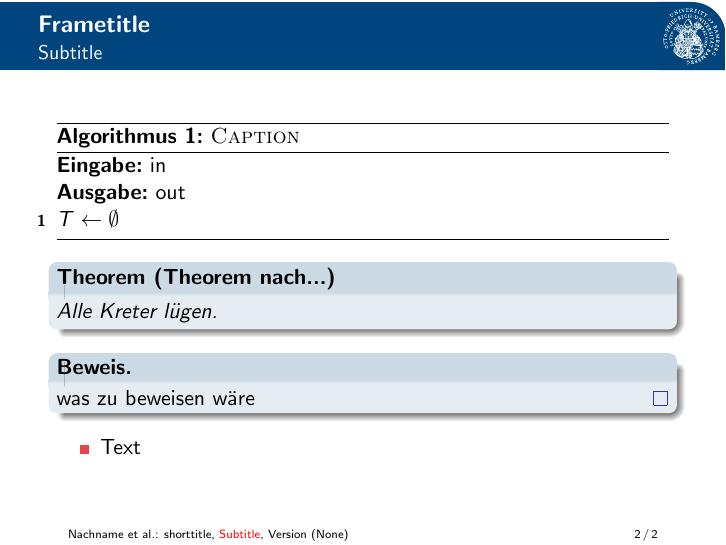
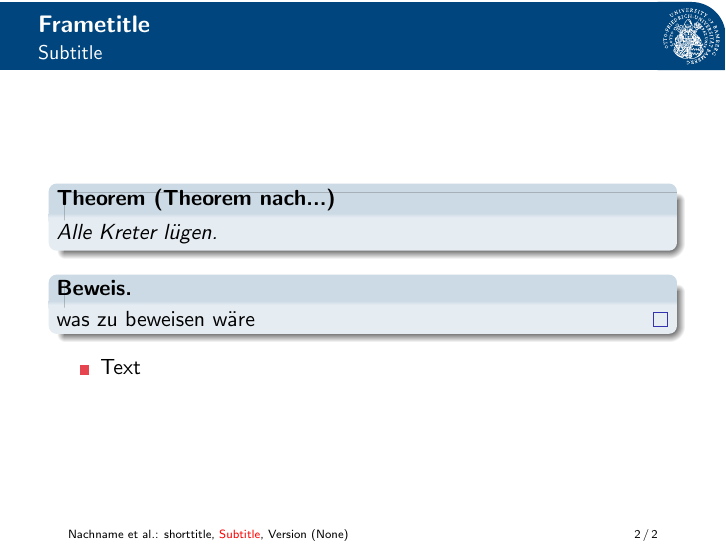
Before and after one commit to MaxEmanuel/uni-bamberg-cd-beamer, LaTeX slides (presentation.tex): page 2 of 2. Compiled offline with pdfLaTeX.

Commit message:
reduce to minimal

```diff
--- a/presentation.tex
+++ b/presentation.tex
@@ -1,46 +1,4 @@
 \documentclass{vorlesung}
-\usepackage{forest}
-\usepackage{german,booktabs}
-\usepackage{colortbl}
-\usepackage{marvosym,colonequals}
-\usepackage[noend,ruled,linesnumbered]{algorithm2e}
-\usepackage{listings}             % Include the listings-package
-\usepackage{pgfplots}
-\usetikzlibrary{decorations.pathreplacing,calc,tikzmark,positioning, shapes,fadings,shapes.arrows,shadows,intersections}
-\let\checkmark\relax
-\usepackage{cancel,dingbat,marvosym,pifont}
-\newcommand{\mrk}[1]{\textcolor{ubrot}{\bfseries #1}}
-\graphicspath{{img/}}
-\uselanguage{german}
-\DeclareFontFamily{U}{skulls}{}
-\DeclareFontShape{U}{skulls}{m}{n}{ <-> skull }{}
-\newcommand{\skull}{\text{\usefont{U}{skulls}{m}{n}\symbol{'101}}}
-\newcommand{\ovon}[1]{\ensuremath{\mathcal{O}(#1)}}
-\newcommand{\thetavon}[1]{\ensuremath{\Theta(#1)}}
-\newcommand{\omegavon}[1]{\ensuremath{\Omega(#1)}}
-\SetAlgorithmName{Algorithmus}{algorithm}{Algorithmenverzeichnis}
-\deftranslation[to=german]{proof}{Beweis}
-\deftranslation[to=german]{Corollary}{Korollar}
-\newcommand{\mycommfont}[1]{\scriptsize\textcolor{ubblau}{#1}}
-\tikzfading[name=arrowfading, top color=transparent!0, bottom color=transparent!95]
-\tikzset{arrowfill/.style={top color=ubrot!20!yellow, bottom color=ubrot!80, general shadow={fill=black, shadow yshift=-0.8ex, path fading=arrowfading}}}
-\tikzset{arrowstyle/.style={draw=ubrot!80,arrowfill, single arrow,minimum height=#1, single arrow,single arrow head extend=.4cm,}}
-\newcommand{\weg}{\stackrel{*}{\to}}
-\newcommand{\tikzfancyarrow}[2][2cm]{\tikz[baseline=-0.5ex]\node [arrowstyle=#1] {#2};}
-\lstdefinestyle{customjava}{
-  belowcaptionskip=1\baselineskip,
-  breaklines=true,
-  xleftmargin=\parindent,
-  language=Java,
-  numbers=left,
-  showstringspaces=true,
-  basicstyle=\scriptsize\ttfamily,
-  keywordstyle=\bfseries\color{green!40!black},
-  commentstyle=\itshape\color{purple!40!black},
-  identifierstyle=\color{blue},
-  stringstyle=\color{orange},
-}
-\lstset{style=customjava}
 %%%%%%%%%%%%%%%%%%%%%%%%%%%%%%%%%%%%%%%%%%%%%%%%%%%%%%%%%%%%%%%%%%%%%%%%%%%%%%%%
 \title[\textcolor{black}{shorttitle}]{Title}
 \subtitle{Subtitle}
@@ -55,17 +13,6 @@
 %%%%%%%%%%%%%%%%%%%%%%%%%%%%%%%%%%%%%%%%%%%%%%%%%%%%%%%%%%%%%%%%%%%%%%%%%%%%%%%%
 \begin{frame}{Frametitle}
 \framesubtitle{Subtitle}
-\SetKwInput{KwEingabe}{Eingabe}
-\SetKwInput{KwAusgabe}{Ausgabe}
-\SetKwProg{myproc}{Procedure}{}{}
-\SetKwComment{KwRem}{$\vartriangleright$}{}
-\begin{algorithm}[H]
-\DontPrintSemicolon
-\KwEingabe{in}
-\KwAusgabe{out}
-$T \gets \emptyset$\;
-\caption{\textsc{Caption}}
-\end{algorithm}
 \begin{theorem}[Theorem nach...]
 Alle Kreter lügen.
 \end{theorem}
```
